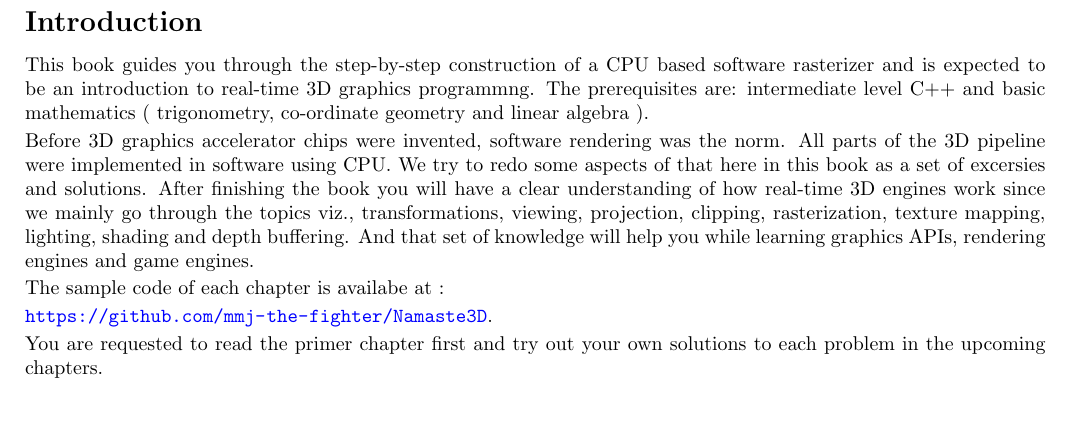
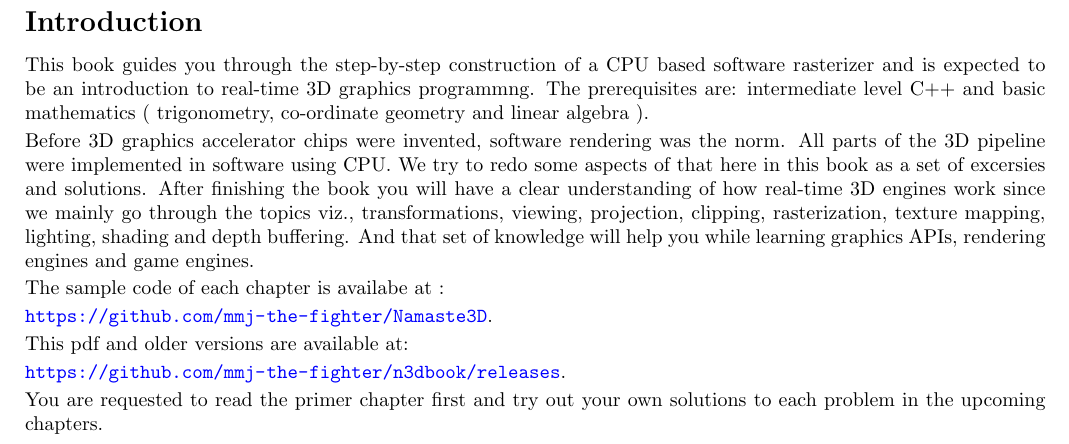
Before and after one commit to mmj-the-fighter/n3dbook, a LaTeX book (main.tex, which reads ch01-introduction.tex): part of page 6 of 45, cut so that both start at the same text, the shorter picture padded with empty space. Compiled offline with pdfLaTeX.

Commit message:
Add link to book releases in introduction

```diff
--- a/ch01-introduction.tex
+++ b/ch01-introduction.tex
@@ -7,6 +7,10 @@ The sample code of each chapter is availabe at :
 
 \url{https://github.com/mmj-the-fighter/Namaste3D}.
 
+This pdf and older versions are available at:
+
+\url{https://github.com/mmj-the-fighter/n3dbook/releases}.
+
 You are requested to read the primer chapter first and try out your own solutions to each problem in the upcoming chapters.
 
 
```
